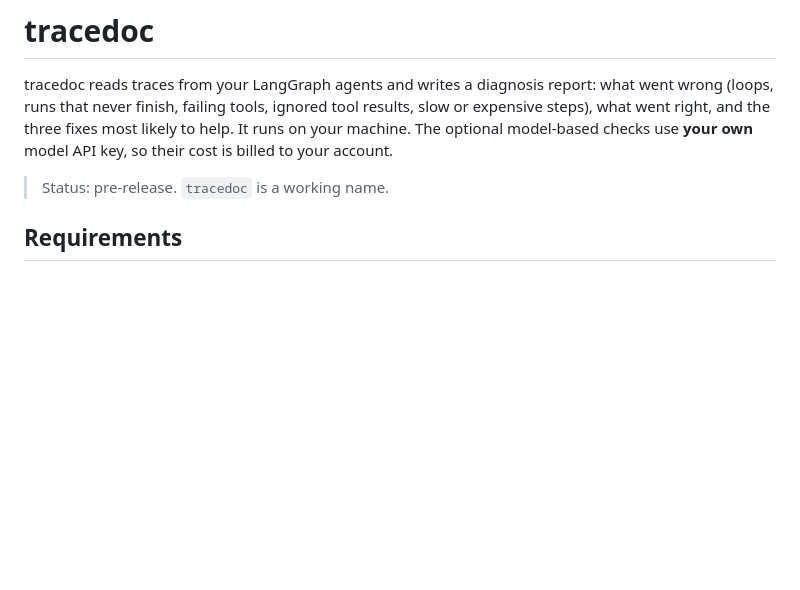
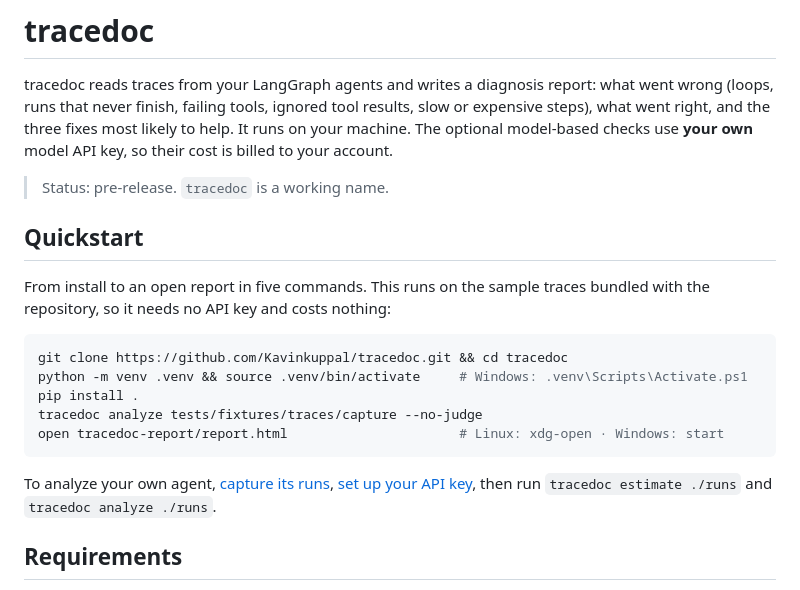
Before and after one commit to Kavinkuppal/tracedoc, a Markdown page: README.md, the part around the change. Drawn GitHub-style; blank space fills up the shorter version.

Commit message:
Add a five-command Quickstart to the README

````diff
--- a/README.md
+++ b/README.md
@@ -3,6 +3,20 @@
 tracedoc reads traces from your LangGraph agents and writes a diagnosis report: what went wrong (loops, runs that never finish, failing tools, ignored tool results, slow or expensive steps), what went right, and the three fixes most likely to help. It runs on your machine. The optional model-based checks use **your own** model API key, so their cost is billed to your account.
 
 > Status: pre-release. `tracedoc` is a working name.
+
+## Quickstart
+
+From install to an open report in five commands. This runs on the sample traces bundled with the repository, so it needs no API key and costs nothing:
+
+```bash
+git clone https://github.com/Kavinkuppal/tracedoc.git && cd tracedoc
+python -m venv .venv && source .venv/bin/activate     # Windows: .venv\Scripts\Activate.ps1
+pip install .
+tracedoc analyze tests/fixtures/traces/capture --no-judge
+open tracedoc-report/report.html                      # Linux: xdg-open · Windows: start
+```
+
+To analyze your own agent, [capture its runs](#capture-runs), [set up your API key](#set-up-your-api-key), then run `tracedoc estimate ./runs` and `tracedoc analyze ./runs`.
 
 ## Requirements
 
````
